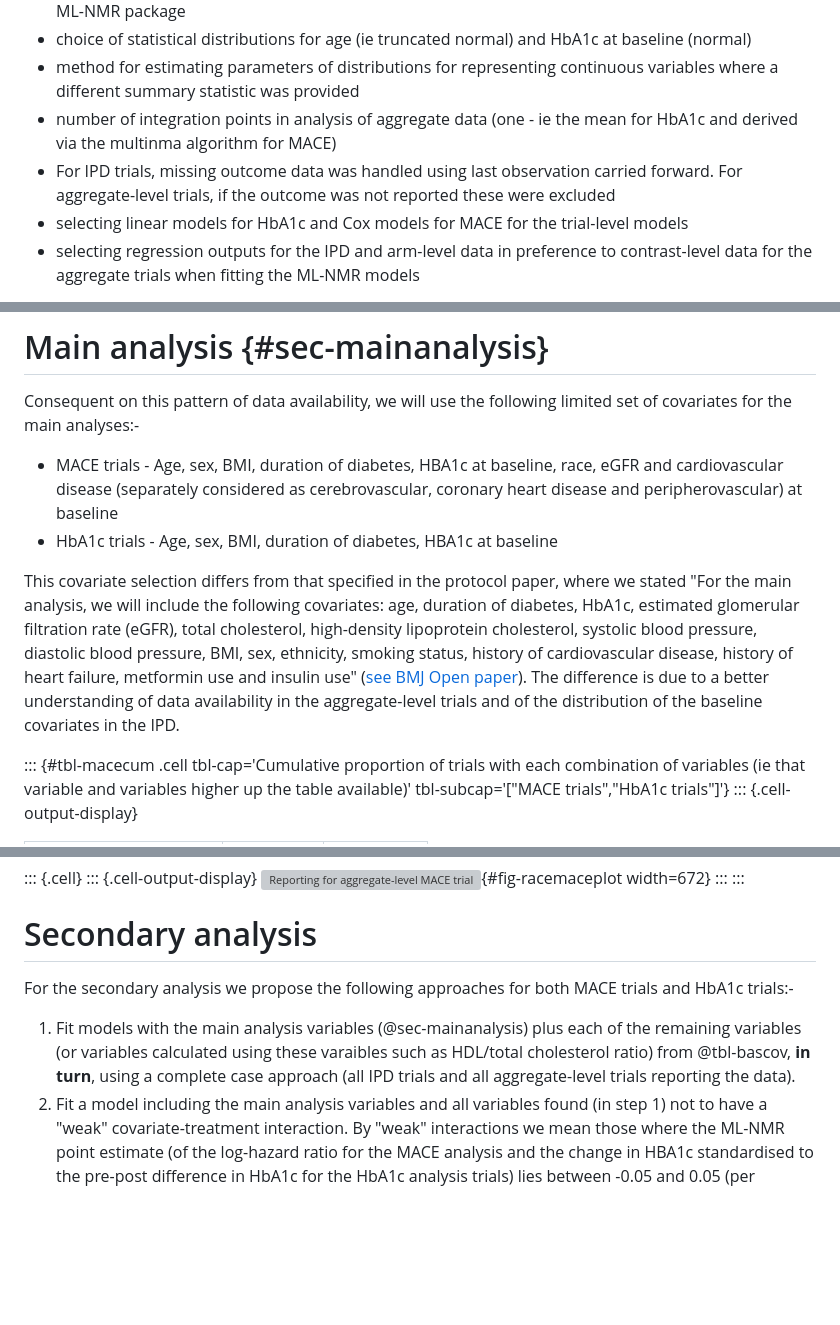
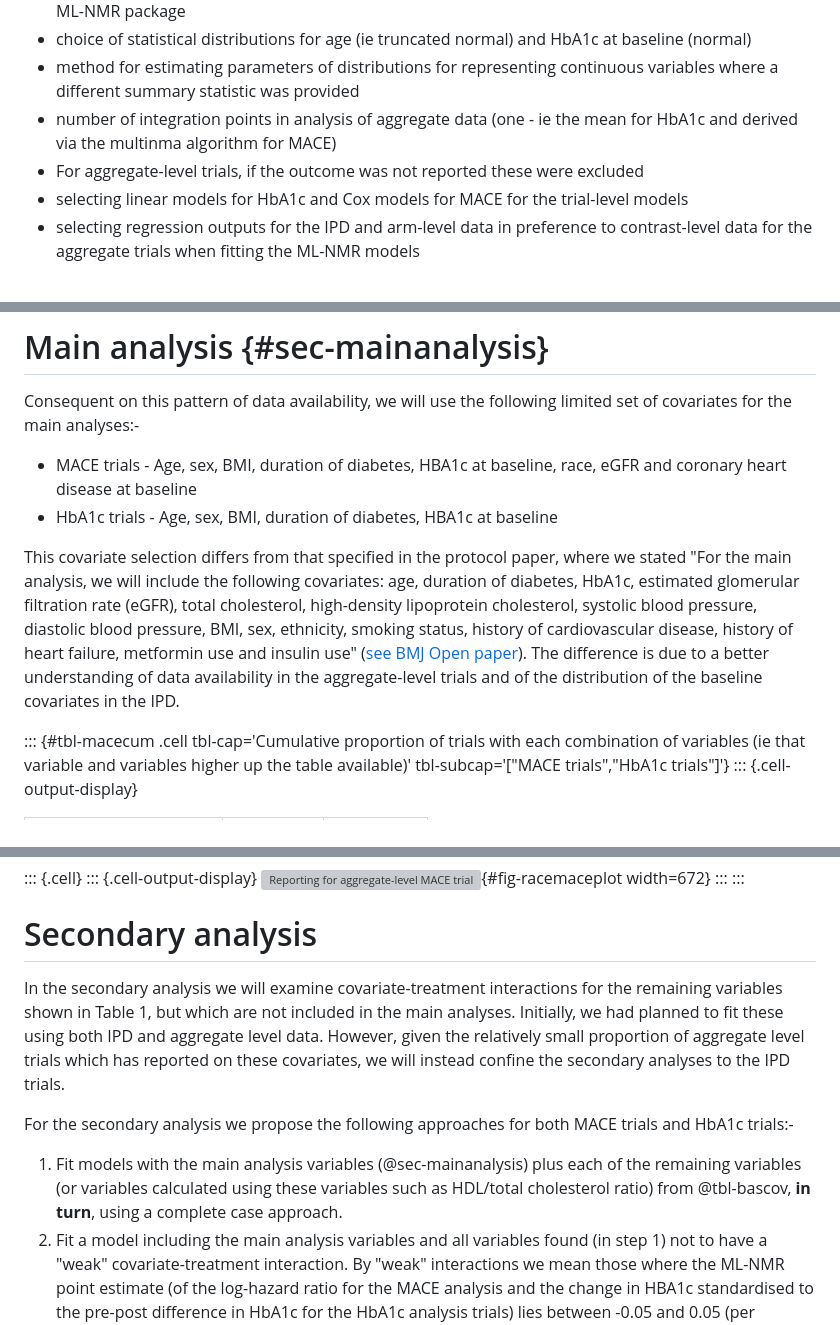
Before and after one commit to Type2DiabetesSystematicReview/nma_more_covariates_public, a Markdown page: analysis_plan.md, 3 parts joined by grey strips. GitHub-like rendering; blank space fills up the shorter version; grey boxes are pictures that could not be loaded.

```diff
--- a/analysis_plan.md
+++ b/analysis_plan.md
@@ -76,7 +76,7 @@ In developing and undertaking the analysis for the age-sex HTE paper we made a n
 -   choice of statistical distributions for age (ie truncated normal) and HbA1c at baseline (normal)
 -   method for estimating parameters of distributions for representing continuous variables where a different summary statistic was provided
 -   number of integration points in analysis of aggregate data (one - ie the mean for HbA1c and derived via the multinma algorithm for MACE)
--   For IPD trials, missing outcome data was handled using last observation carried forward. For aggregate-level trials, if the outcome was not reported these were excluded
+-   For aggregate-level trials, if the outcome was not reported these were excluded
 -   selecting linear models for HbA1c and Cox models for MACE for the trial-level models
 -   selecting regression outputs for the IPD and arm-level data in preference to contrast-level data for the aggregate trials when fitting the ML-NMR models
 
@@ -135,11 +135,10 @@ Data is generally either missing or available for all (or almost all) participan
 
 Consequent on this pattern of data availability, we will use the following limited set of covariates for the main analyses:-
 
--   MACE trials - Age, sex, BMI, duration of diabetes, HBA1c at baseline, race, eGFR and cardiovascular disease (separately considered as cerebrovascular, coronary heart disease and peripherovascular) at baseline
+-   MACE trials - Age, sex, BMI, duration of diabetes, HBA1c at baseline, race, eGFR and coronary heart disease at baseline
 -   HbA1c trials - Age, sex, BMI, duration of diabetes, HBA1c at baseline
 
 This covariate selection differs from that specified in the protocol paper, where we stated "For the main analysis, we will include the following covariates: age, duration of diabetes, HbA1c, estimated glomerular filtration rate (eGFR), total cholesterol, high-density lipoprotein cholesterol, systolic blood pressure, diastolic blood pressure, BMI, sex, ethnicity, smoking status, history of cardiovascular disease, history of heart failure, metformin use and insulin use" ([see BMJ Open paper](https://bmjopen.bmj.com/content/12/10/e066491.long)). The difference is due to a better understanding of data availability in the aggregate-level trials and of the distribution of the baseline covariates in the IPD.
-
 
 
 ::: {#tbl-macecum .cell tbl-cap='Cumulative proportion of trials with each combination of variables (ie that variable and variables higher up the table available)' tbl-subcap='["MACE trials","HbA1c trials"]'}
@@ -243,9 +241,11 @@ See @sec-marginalscat for details of how this variable will be included in the m
 
 # Secondary analysis
 
+In the secondary analysis we will examine covariate-treatment interactions for the remaining variables shown in Table 1, but which are not included in the main analyses. Initially, we had planned to fit these using both IPD and aggregate level data. However, given the relatively small proportion of aggregate level trials which has reported on these covariates, we will instead confine the secondary analyses to the IPD trials.
+
 For the secondary analysis we propose the following approaches for both MACE trials and HbA1c trials:-
 
-1.  Fit models with the main analysis variables (@sec-mainanalysis) plus each of the remaining variables (or variables calculated using these varaibles such as HDL/total cholesterol ratio) from @tbl-bascov, **in turn**, using a complete case approach (all IPD trials and all aggregate-level trials reporting the data).
+1.  Fit models with the main analysis variables (@sec-mainanalysis) plus each of the remaining variables (or variables calculated using these variables such as HDL/total cholesterol ratio) from @tbl-bascov, **in turn**, using a complete case approach.
 2.  Fit a model including the main analysis variables and all variables found (in step 1) not to have a "weak" covariate-treatment interaction. By "weak" interactions we mean those where the ML-NMR point estimate (of the log-hazard ratio for the MACE analysis and the change in HBA1c standardised to the pre-post difference in HbA1c for the HbA1c analysis trials) lies between -0.05 and 0.05 (per standard deviation increment in the covariate for continuous variables and as absolute values for binary variables). Hence, it will only be possible to fit trial-level models for step 2 *after* fitting the ML-NMR models at step 1. Again we will use a complete case approach.
 3.  Fit a minimal model including the main analysis variables and all variables found (in step 2) not to have a "weak" covariate-treatment interaction, again using a complete case approach. This last model will be calibrated to the Scottish population (see @sec-calibration).
 
```
Also changed, not shown: other parts of analysis_plan.md (+3 -14 lines).
